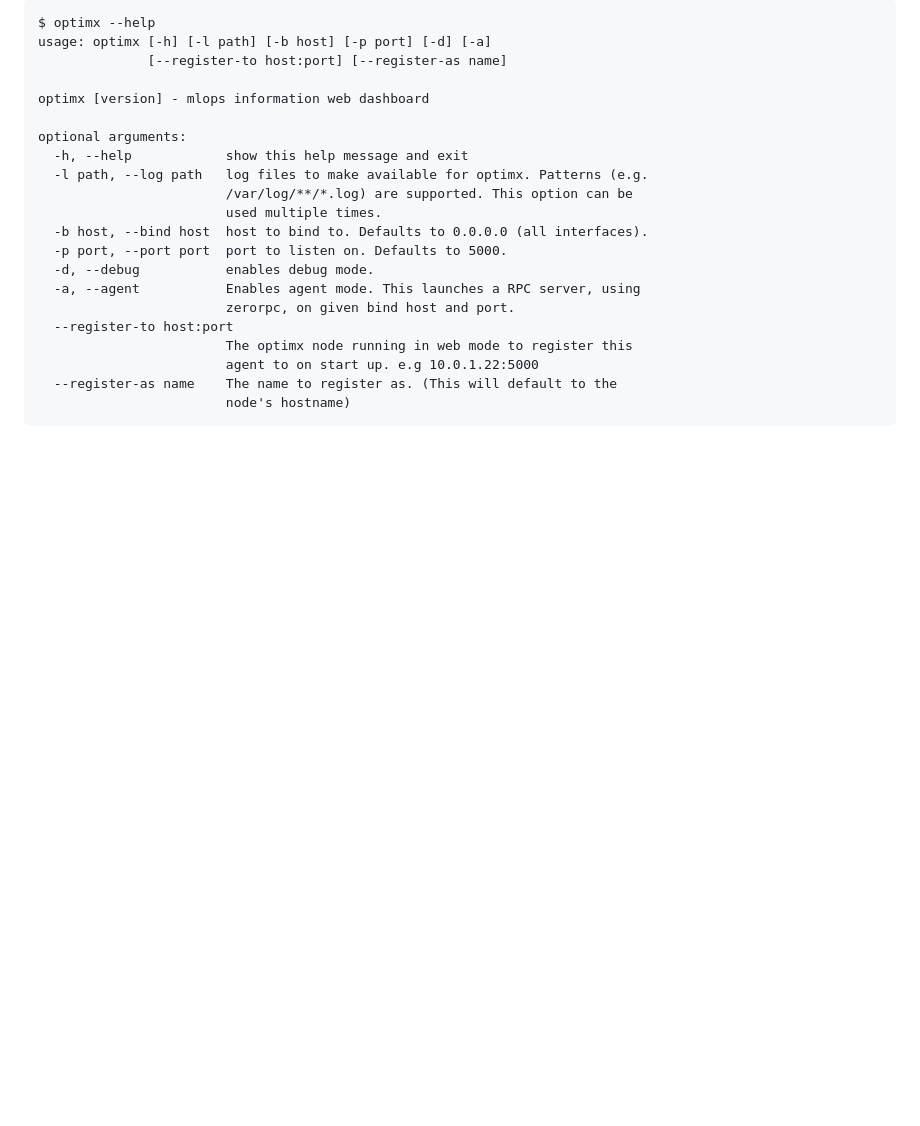
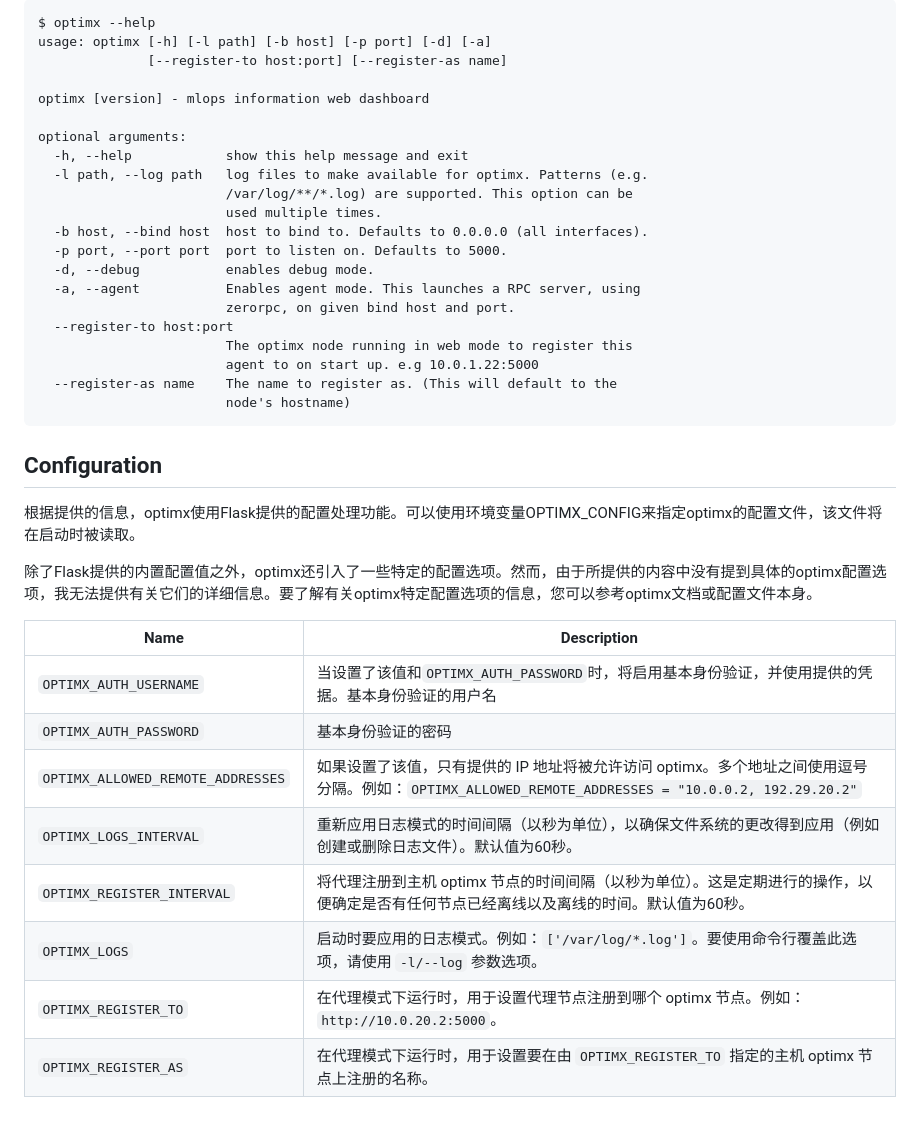
Before and after one commit to leepand/OptimX-AI, a Markdown page: README.md, the part around the change. Drawn GitHub-style; blank space fills up the shorter version.

````diff
--- a/README.md
+++ b/README.md
@@ -90,3 +90,20 @@ optional arguments:
   --register-as name    The name to register as. (This will default to the
                         node's hostname)
 ```
+
+## Configuration
+
+根据提供的信息，optimx使用Flask提供的配置处理功能。可以使用环境变量OPTIMX_CONFIG来指定optimx的配置文件，该文件将在启动时被读取。
+
+除了Flask提供的内置配置值之外，optimx还引入了一些特定的配置选项。然而，由于所提供的内容中没有提到具体的optimx配置选项，我无法提供有关它们的详细信息。要了解有关optimx特定配置选项的信息，您可以参考optimx文档或配置文件本身。
+
+| Name | Description |
+| ---- | ----------- |
+| `OPTIMX_AUTH_USERNAME` | 当设置了该值和`OPTIMX_AUTH_PASSWORD`时，将启用基本身份验证，并使用提供的凭据。基本身份验证的用户名 |
+| `OPTIMX_AUTH_PASSWORD` | 基本身份验证的密码 |
+| `OPTIMX_ALLOWED_REMOTE_ADDRESSES` | 如果设置了该值，只有提供的 IP 地址将被允许访问 optimx。多个地址之间使用逗号分隔。例如：`OPTIMX_ALLOWED_REMOTE_ADDRESSES = "10.0.0.2, 192.29.20.2"` |
+| `OPTIMX_LOGS_INTERVAL` | 重新应用日志模式的时间间隔（以秒为单位），以确保文件系统的更改得到应用（例如创建或删除日志文件）。默认值为60秒。
+| `OPTIMX_REGISTER_INTERVAL` | 将代理注册到主机 optimx 节点的时间间隔（以秒为单位）。这是定期进行的操作，以便确定是否有任何节点已经离线以及离线的时间。默认值为60秒。|
+| `OPTIMX_LOGS` | 启动时要应用的日志模式。例如：`['/var/log/*.log']`。要使用命令行覆盖此选项，请使用 `-l/--log` 参数选项。|
+| `OPTIMX_REGISTER_TO` | 在代理模式下运行时，用于设置代理节点注册到哪个 optimx 节点。例如：`http://10.0.20.2:5000`。|
+| `OPTIMX_REGISTER_AS` | 在代理模式下运行时，用于设置要在由 `OPTIMX_REGISTER_TO` 指定的主机 optimx 节点上注册的名称。|
````
